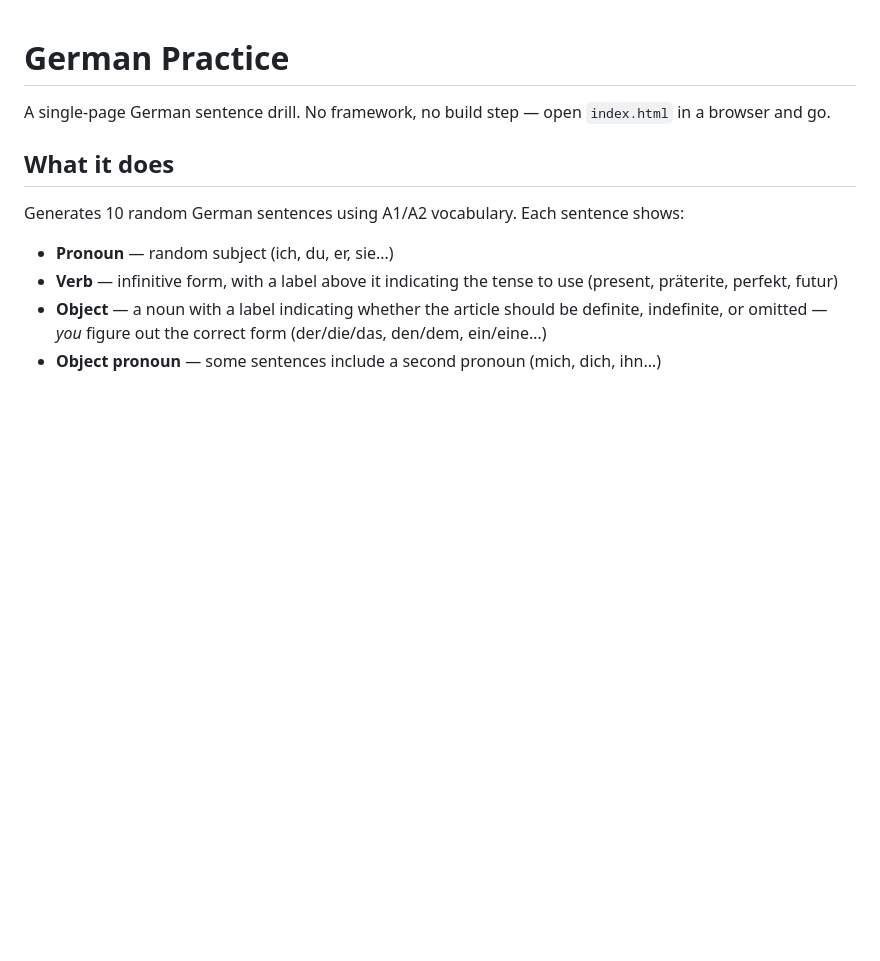
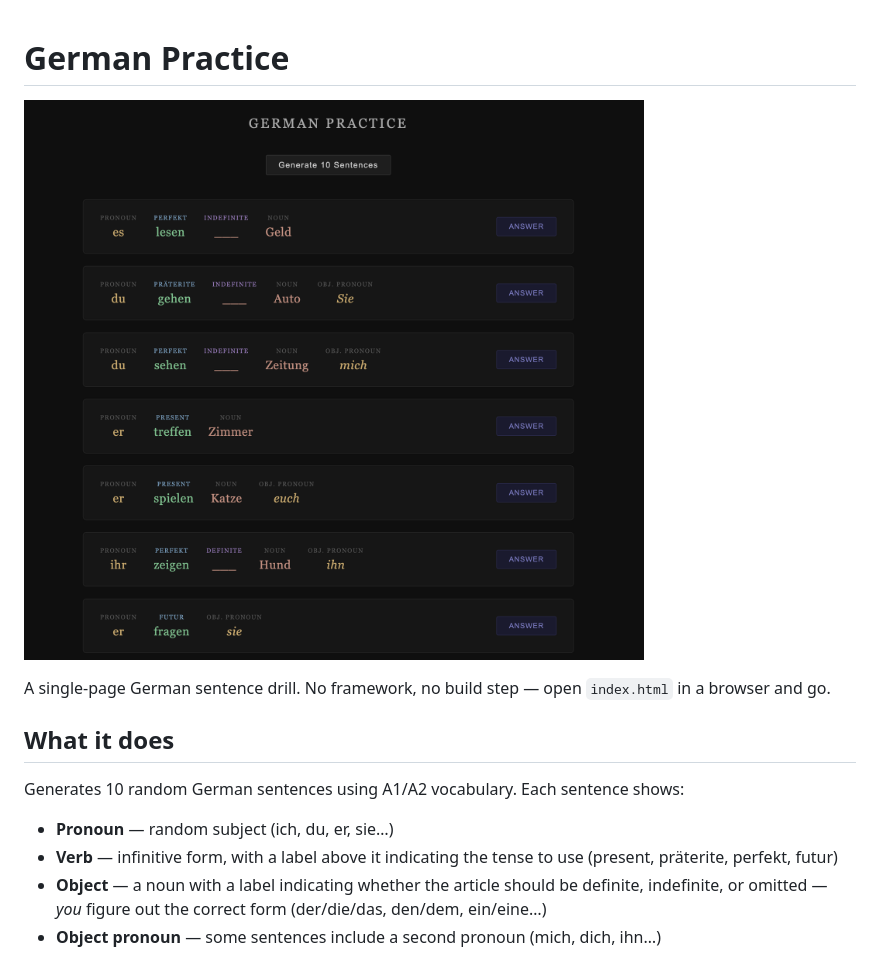
Before and after one commit to thinkocapo/language, a Markdown page: README.md, the part around the change. Rendered like a GitHub page; pictures changed too: germanpractice.png (added); blank space fills up the shorter version.

Commit message:
Add screenshot to README
Co-Authored-By: Claude Sonnet 4.6 <noreply@anthropic.com>

```diff
--- a/README.md
+++ b/README.md
@@ -1,4 +1,6 @@
 # German Practice
+
+![German Practice](germanpractice.png)
 
 A single-page German sentence drill. No framework, no build step — open `index.html` in a browser and go.
 
```
